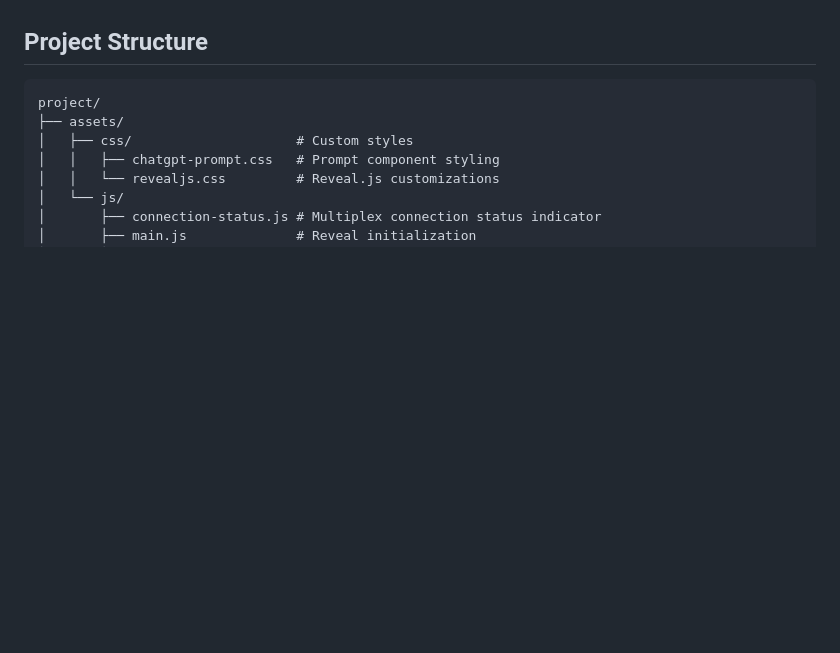
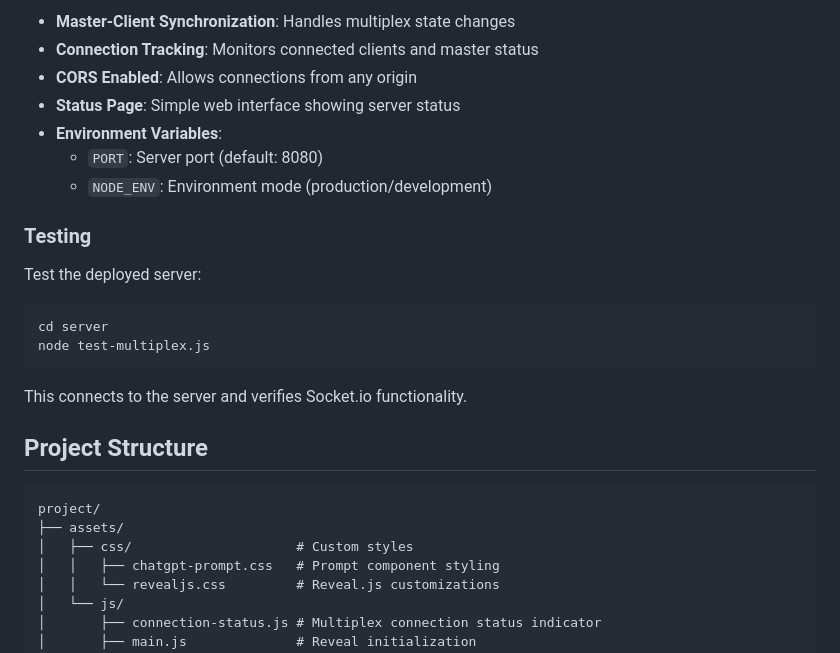
Before and after one commit to gertjvr/building_smarter_not_harder_with_llms, a Markdown page: README.md, the part around one of its changes. Drawn GitHub-style; blank space fills up the shorter version.

````diff
--- a/README.md
+++ b/README.md
@@ -187,3 +264,22 @@ The presentation includes a multiplex feature that allows you to control the pre
+- **Master-Client Synchronization**: Handles multiplex state changes
+- **Connection Tracking**: Monitors connected clients and master status
+- **CORS Enabled**: Allows connections from any origin
+- **Status Page**: Simple web interface showing server status
+- **Environment Variables**:
+  - `PORT`: Server port (default: 8080)
+  - `NODE_ENV`: Environment mode (production/development)
+
+### Testing
+
+Test the deployed server:
+
+```bash
+cd server
+node test-multiplex.js
+```
+
+This connects to the server and verifies Socket.io functionality.
+
 ## Project Structure
 
 ```text
````
Also changed, not shown: other parts of README.md (+77 -0 lines).
